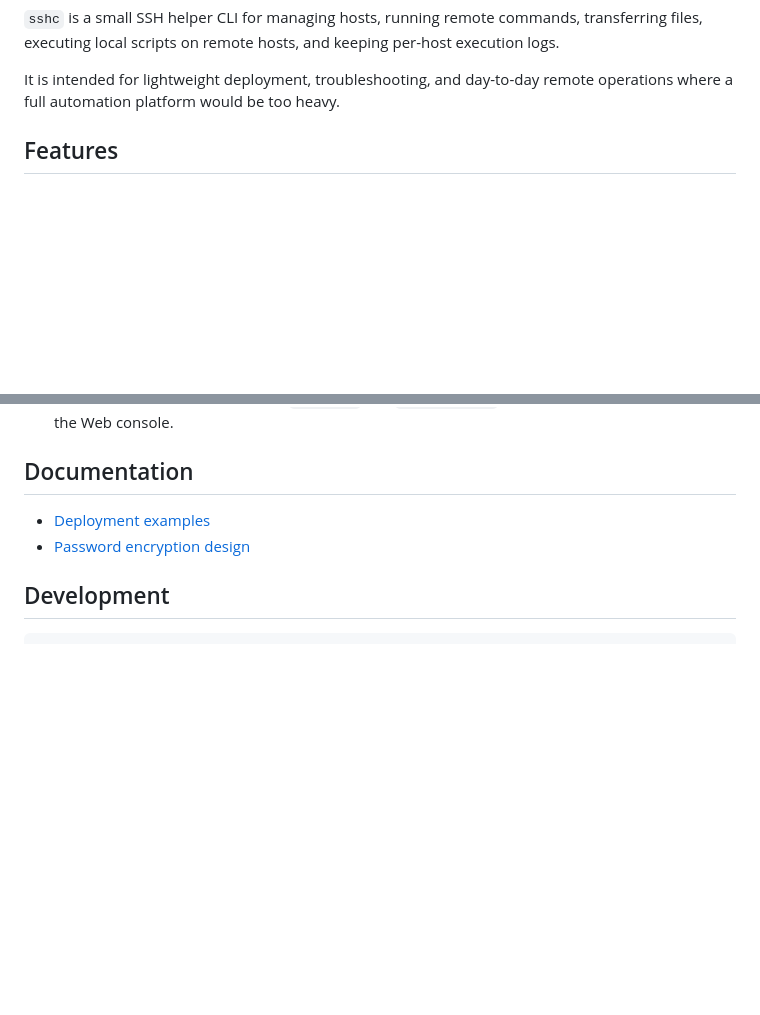
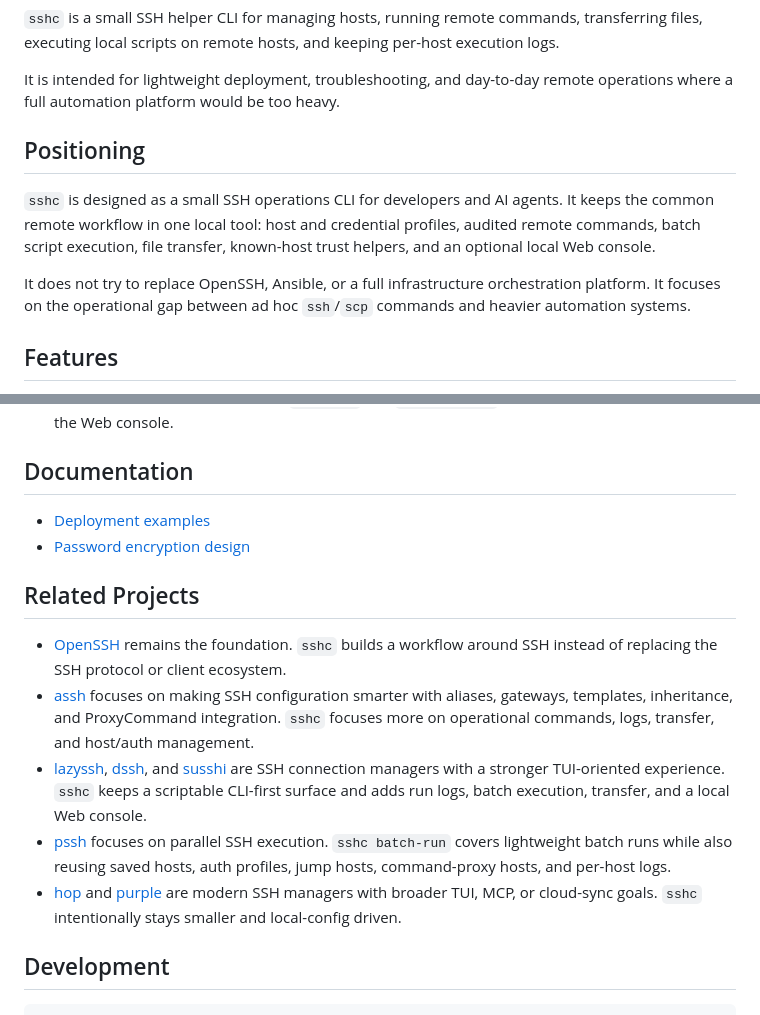
Before and after one commit to inhere/sshc, a Markdown page: README.md, 2 parts joined by grey strips. GitHub-like rendering; blank space fills up the shorter version.

Commit message:
docs: clarify sshc positioning

````diff
--- a/README.md
+++ b/README.md
@@ -13,6 +13,17 @@ transferring files, executing local scripts on remote hosts, and keeping per-hos
 
 It is intended for lightweight deployment, troubleshooting, and day-to-day
 remote operations where a full automation platform would be too heavy.
+
+## Positioning
+
+`sshc` is designed as a small SSH operations CLI for developers and AI agents.
+It keeps the common remote workflow in one local tool: host and credential
+profiles, audited remote commands, batch script execution, file transfer,
+known-host trust helpers, and an optional local Web console.
+
+It does not try to replace OpenSSH, Ansible, or a full infrastructure
+orchestration platform. It focuses on the operational gap between ad hoc
+`ssh`/`scp` commands and heavier automation systems.
 
 ## Features
 
@@ -688,6 +699,27 @@ prints the config file as stored on disk and is intended for local debugging.
 - [Deployment examples](docs/deploy-examples.md)
 - [Password encryption design](docs/password-encryption-design.md)
 
+## Related Projects
+
+- [OpenSSH](https://www.openssh.com/) remains the foundation. `sshc` builds a
+  workflow around SSH instead of replacing the SSH protocol or client ecosystem.
+- [assh](https://github.com/moul/assh) focuses on making SSH configuration
+  smarter with aliases, gateways, templates, inheritance, and ProxyCommand
+  integration. `sshc` focuses more on operational commands, logs, transfer, and
+  host/auth management.
+- [lazyssh](https://github.com/Adembc/lazyssh),
+  [dssh](https://github.com/madLinux7/dssh), and
+  [susshi](https://github.com/yatoub/susshi) are SSH connection managers with a
+  stronger TUI-oriented experience. `sshc` keeps a scriptable CLI-first surface
+  and adds run logs, batch execution, transfer, and a local Web console.
+- [pssh](https://github.com/lilydjwg/pssh) focuses on parallel SSH execution.
+  `sshc batch-run` covers lightweight batch runs while also reusing saved hosts,
+  auth profiles, jump hosts, command-proxy hosts, and per-host logs.
+- [hop](https://github.com/danmartuszewski/hop) and
+  [purple](https://github.com/erickochen/purple) are modern SSH managers with
+  broader TUI, MCP, or cloud-sync goals. `sshc` intentionally stays smaller and
+  local-config driven.
+
 ## Development
 
 ```bash
````
Also changed, not shown: README.zh-CN.md (+27 -0 lines).
